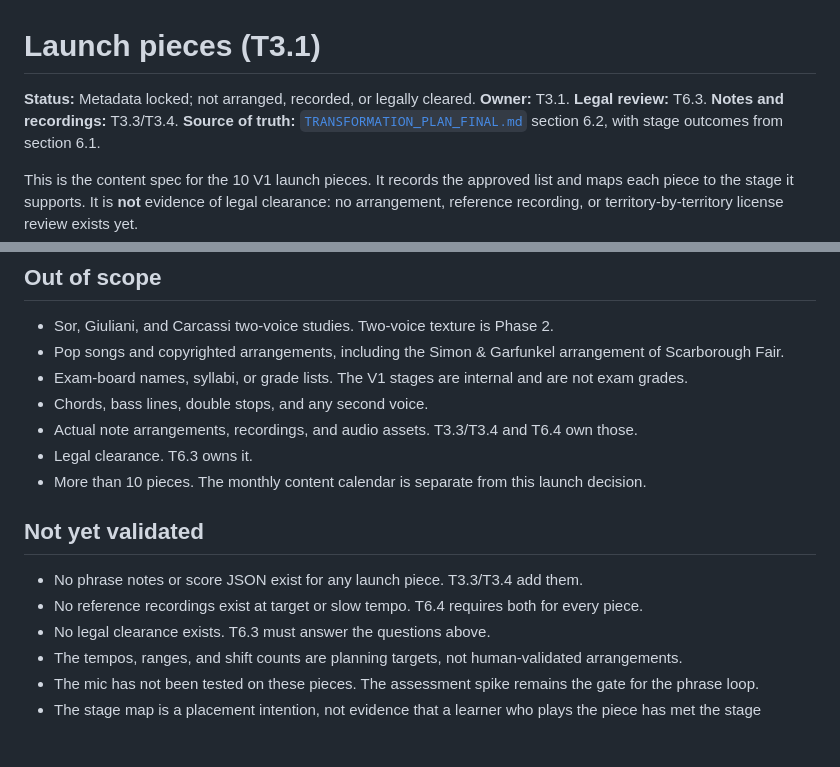
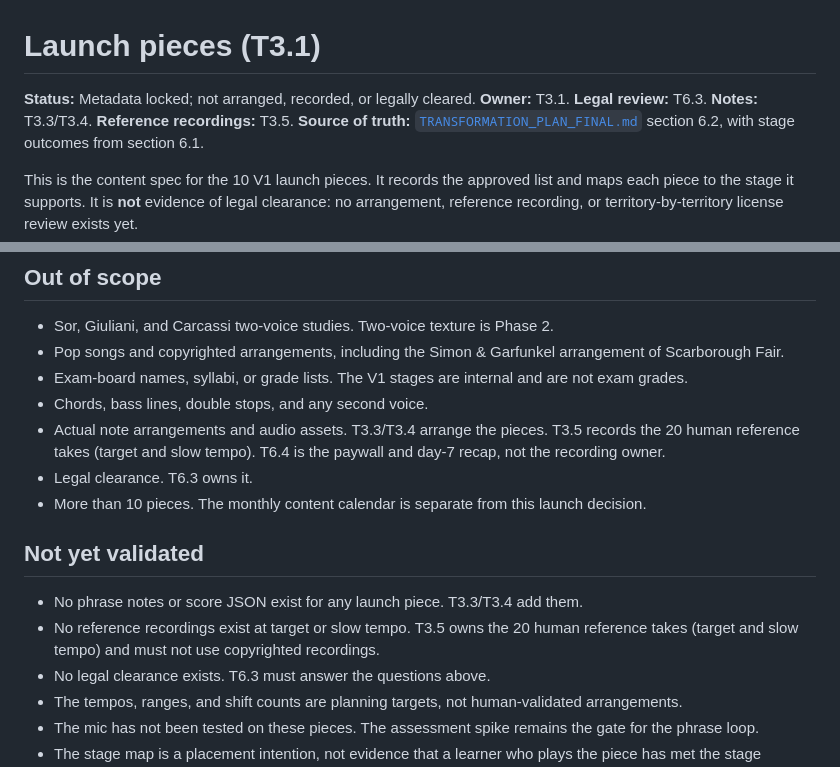
Before and after one commit to morekaccino/hear-me-out, a Markdown page: docs/LAUNCH_PIECES.md, 2 parts joined by grey strips. Drawn GitHub-style; blank space fills up the shorter version.

Commit message:
docs: assign reference recordings to T3.5 (T3.1)

```diff
--- a/docs/LAUNCH_PIECES.md
+++ b/docs/LAUNCH_PIECES.md
@@ -1,7 +1,8 @@
 # Launch pieces (T3.1)
 
 **Status:** Metadata locked; not arranged, recorded, or legally cleared.
-**Owner:** T3.1. **Legal review:** T6.3. **Notes and recordings:** T3.3/T3.4.
+**Owner:** T3.1. **Legal review:** T6.3. **Notes:** T3.3/T3.4.
+**Reference recordings:** T3.5.
 **Source of truth:** [`TRANSFORMATION_PLAN_FINAL.md`](TRANSFORMATION_PLAN_FINAL.md)
 section 6.2, with stage outcomes from section 6.1.
 
@@ -131,8 +132,9 @@ Open legal questions that apply to the whole list:
 - Exam-board names, syllabi, or grade lists. The V1 stages are internal and are
   not exam grades.
 - Chords, bass lines, double stops, and any second voice.
-- Actual note arrangements, recordings, and audio assets. T3.3/T3.4 and T6.4
-  own those.
+- Actual note arrangements and audio assets. T3.3/T3.4 arrange the pieces.
+  T3.5 records the 20 human reference takes (target and slow tempo). T6.4 is
+  the paywall and day-7 recap, not the recording owner.
 - Legal clearance. T6.3 owns it.
 - More than 10 pieces. The monthly content calendar is separate from this
   launch decision.
@@ -140,8 +142,9 @@ Open legal questions that apply to the whole list:
 ## Not yet validated
 
 - No phrase notes or score JSON exist for any launch piece. T3.3/T3.4 add them.
-- No reference recordings exist at target or slow tempo. T6.4 requires both for
-  every piece.
+- No reference recordings exist at target or slow tempo. T3.5 owns the 20
+  human reference takes (target and slow tempo) and must not use copyrighted
+  recordings.
 - No legal clearance exists. T6.3 must answer the questions above.
 - The tempos, ranges, and shift counts are planning targets, not
   human-validated arrangements.
```
